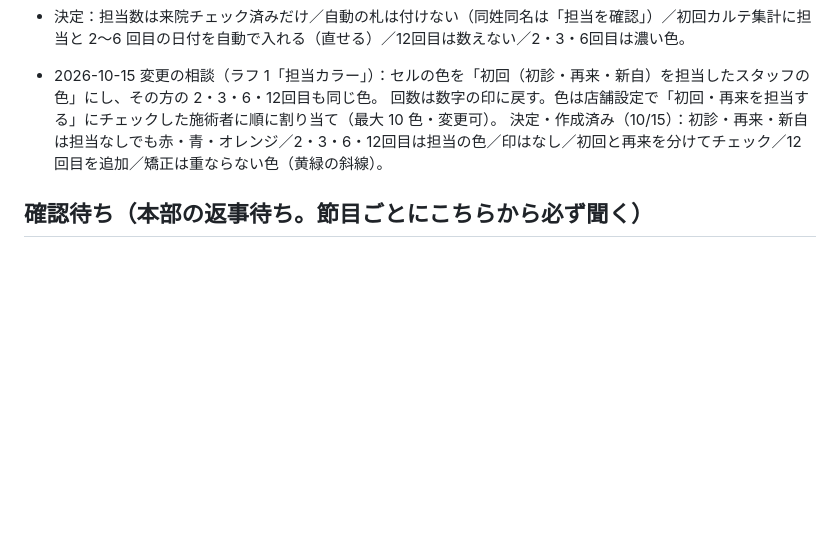
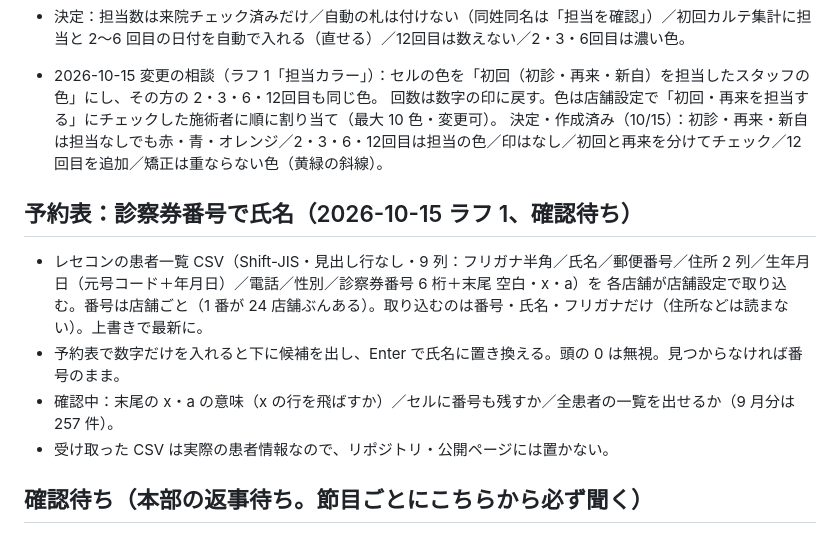
Before and after one commit to mochizuki80skip/natsume-reserve, a Markdown page: docs/ROADMAP.md, the part around the change. Rendered like a GitHub page; blank space fills up the shorter version.

Commit message:
ROADMAP: 診察券番号で氏名のラフ
Co-Authored-By: Claude Opus 5.5 <noreply@anthropic.com>
Claude-Session: https://claude.ai/code/session_016VcLtARMBSKX4LLntfocHn

```diff
--- a/docs/ROADMAP.md
+++ b/docs/ROADMAP.md
@@ -45,6 +45,14 @@
 - 2026-10-15 変更の相談（ラフ 1「担当カラー」）：セルの色を「初回（初診・再来・新自）を担当したスタッフの色」にし、その方の 2・3・6・12回目も同じ色。
   回数は数字の印に戻す。色は店舗設定で「初回・再来を担当する」にチェックした施術者に順に割り当て（最大 10 色・変更可）。
   決定・作成済み（10/15）：初診・再来・新自は担当なしでも赤・青・オレンジ／2・3・6・12回目は担当の色／印はなし／初回と再来を分けてチェック／12回目を追加／矯正は重ならない色（黄緑の斜線）。
+
+## 予約表：診察券番号で氏名（2026-10-15 ラフ 1、確認待ち）
+
+- レセコンの患者一覧 CSV（Shift-JIS・見出し行なし・9 列：フリガナ半角／氏名／郵便番号／住所 2 列／生年月日（元号コード＋年月日）／電話／性別／診察券番号 6 桁＋末尾 空白・x・a）を
+  各店舗が店舗設定で取り込む。番号は店舗ごと（1 番が 24 店舗ぶんある）。取り込むのは番号・氏名・フリガナだけ（住所などは読まない）。上書きで最新に。
+- 予約表で数字だけを入れると下に候補を出し、Enter で氏名に置き換える。頭の 0 は無視。見つからなければ番号のまま。
+- 確認中：末尾の x・a の意味（x の行を飛ばすか）／セルに番号も残すか／全患者の一覧を出せるか（9 月分は 257 件）。
+- 受け取った CSV は実際の患者情報なので、リポジトリ・公開ページには置かない。
 
 ## 確認待ち（本部の返事待ち。節目ごとにこちらから必ず聞く）
 
```
